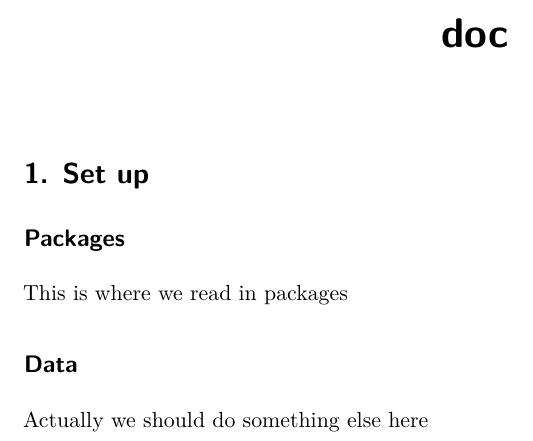
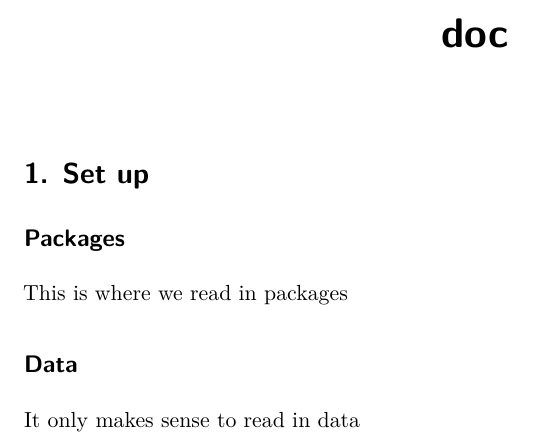
Before and after one commit to an-bui/test-repo-lamp, a Quarto document (doc.qmd): part of the page, cut so that both start at the same text. Rendered offline with R 4.5, knitr and Pandoc in place of Quarto, then LaTeX, with nearby package versions.

Commit message:
more text edits

```diff
--- a/doc.qmd
+++ b/doc.qmd
@@ -11,4 +11,4 @@ This is where we read in packages
 
 ## Data
 
-Actually we should do something else here
+It only makes sense to read in data
```
